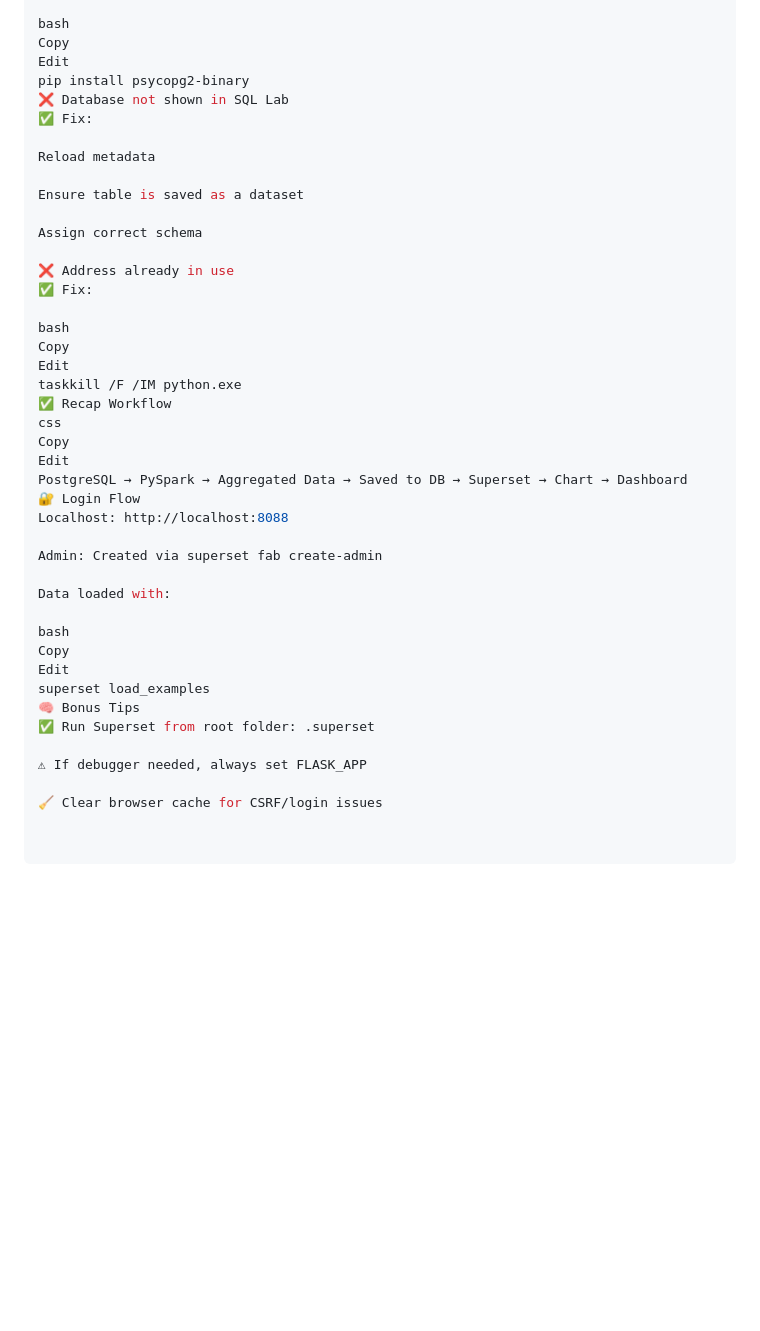
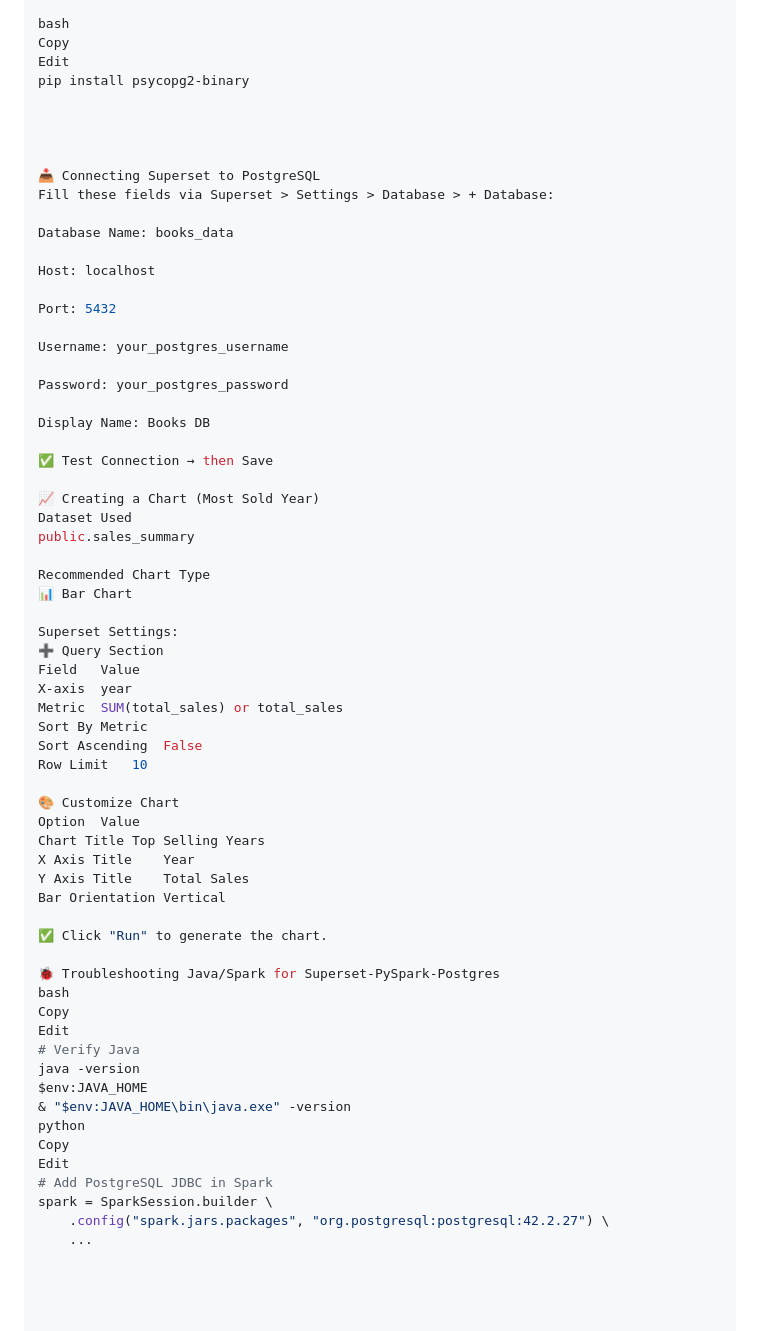
Before and after one commit to yusufnegahban/Scraper_googel_api_book, a Markdown page: README.md, the part around the change printed below. Drawn GitHub-style; blank space fills up the shorter version.

```diff
--- a/README.md
+++ b/README.md
@@ -190,41 +145,64 @@ bash
 Copy
 Edit
 pip install psycopg2-binary
-❌ Database not shown in SQL Lab
-✅ Fix:
 
-Reload metadata
 
-Ensure table is saved as a dataset
 
-Assign correct schema
 
-❌ Address already in use
-✅ Fix:
+📥 Connecting Superset to PostgreSQL
+Fill these fields via Superset > Settings > Database > + Database:
 
+Database Name: books_data
+
+Host: localhost
+
+Port: 5432
+
+Username: your_postgres_username
+
+Password: your_postgres_password
+
+Display Name: Books DB
+
+✅ Test Connection → then Save
+
+📈 Creating a Chart (Most Sold Year)
+Dataset Used
+public.sales_summary
+
+Recommended Chart Type
+📊 Bar Chart
+
+Superset Settings:
+➕ Query Section
+Field	Value
+X-axis	year
+Metric	SUM(total_sales) or total_sales
+Sort By	Metric
+Sort Ascending	False
+Row Limit	10
+
+🎨 Customize Chart
+Option	Value
+Chart Title	Top Selling Years
+X Axis Title	Year
+Y Axis Title	Total Sales
+Bar Orientation	Vertical
+
+✅ Click "Run" to generate the chart.
+
+🐞 Troubleshooting Java/Spark for Superset-PySpark-Postgres
 bash
 Copy
 Edit
-taskkill /F /IM python.exe
-✅ Recap Workflow
-css
+# Verify Java
+java -version
+$env:JAVA_HOME
+& "$env:JAVA_HOME\bin\java.exe" -version
+python
 Copy
 Edit
-PostgreSQL → PySpark → Aggregated Data → Saved to DB → Superset → Chart → Dashboard
-🔐 Login Flow
-Localhost: http://localhost:8088
-
-Admin: Created via superset fab create-admin
-
-Data loaded with:
-
-bash
-Copy
-Edit
-superset load_examples
-🧠 Bonus Tips
-✅ Run Superset from root folder: .superset
-
-⚠ If debugger needed, always set FLASK_APP
-
-🧹 Clear browser cache for CSRF/login issues
+# Add PostgreSQL JDBC in Spark
+spark = SparkSession.builder \
+    .config("spark.jars.packages", "org.postgresql:postgresql:42.2.27") \
+    ...
```
Also changed, not shown: other parts of README.md (+21 -66 lines).
